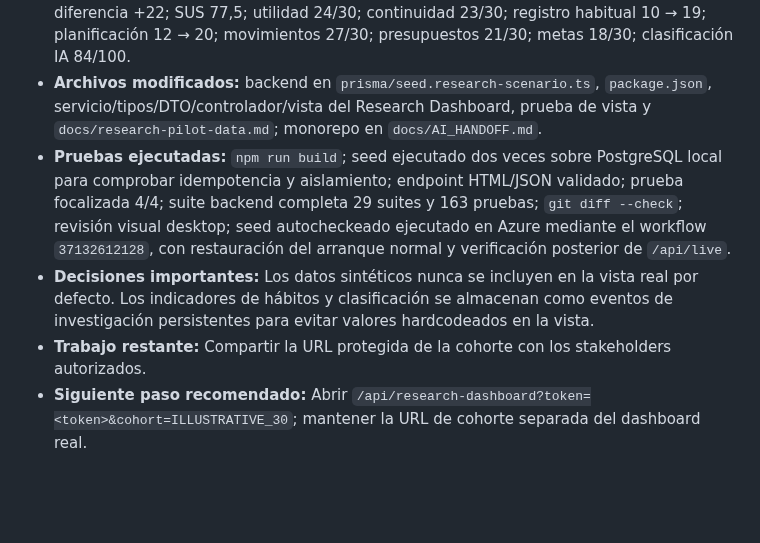
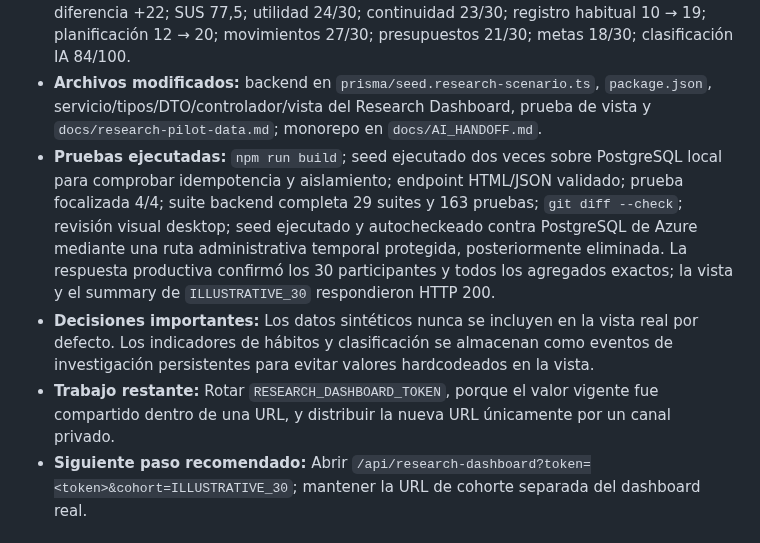
Before and after one commit to Tesis-2026/zenda_monorepo_app, a Markdown page: docs/AI_HANDOFF.md, the part around the change. Drawn GitHub-style; blank space fills up the shorter version.

Commit message:
docs: correct Azure research seed evidence

```diff
--- a/docs/AI_HANDOFF.md
+++ b/docs/AI_HANDOFF.md
@@ -10,9 +10,9 @@
   4. El seed bloquea producción salvo habilitación deliberada con `ALLOW_ILLUSTRATIVE_RESEARCH_SEED=true`, reemplaza exclusivamente correos `@research-scenario.zenda.invalid` y valida sus agregados después de cada ejecución.
 - **Resultados validados:** 30 consentimientos y pares PRE/POST; promedio 54 → 76; diferencia +22; SUS 77,5; utilidad 24/30; continuidad 23/30; registro habitual 10 → 19; planificación 12 → 20; movimientos 27/30; presupuestos 21/30; metas 18/30; clasificación IA 84/100.
 - **Archivos modificados:** backend en `prisma/seed.research-scenario.ts`, `package.json`, servicio/tipos/DTO/controlador/vista del Research Dashboard, prueba de vista y `docs/research-pilot-data.md`; monorepo en `docs/AI_HANDOFF.md`.
-- **Pruebas ejecutadas:** `npm run build`; seed ejecutado dos veces sobre PostgreSQL local para comprobar idempotencia y aislamiento; endpoint HTML/JSON validado; prueba focalizada 4/4; suite backend completa 29 suites y 163 pruebas; `git diff --check`; revisión visual desktop; seed autocheckeado ejecutado en Azure mediante el workflow `37132612128`, con restauración del arranque normal y verificación posterior de `/api/live`.
+- **Pruebas ejecutadas:** `npm run build`; seed ejecutado dos veces sobre PostgreSQL local para comprobar idempotencia y aislamiento; endpoint HTML/JSON validado; prueba focalizada 4/4; suite backend completa 29 suites y 163 pruebas; `git diff --check`; revisión visual desktop; seed ejecutado y autocheckeado contra PostgreSQL de Azure mediante una ruta administrativa temporal protegida, posteriormente eliminada. La respuesta productiva confirmó los 30 participantes y todos los agregados exactos; la vista y el summary de `ILLUSTRATIVE_30` respondieron HTTP 200.
 - **Decisiones importantes:** Los datos sintéticos nunca se incluyen en la vista real por defecto. Los indicadores de hábitos y clasificación se almacenan como eventos de investigación persistentes para evitar valores hardcodeados en la vista.
-- **Trabajo restante:** Compartir la URL protegida de la cohorte con los stakeholders autorizados.
+- **Trabajo restante:** Rotar `RESEARCH_DASHBOARD_TOKEN`, porque el valor vigente fue compartido dentro de una URL, y distribuir la nueva URL únicamente por un canal privado.
 - **Siguiente paso recomendado:** Abrir `/api/research-dashboard?token=<token>&cohort=ILLUSTRATIVE_30`; mantener la URL de cohorte separada del dashboard real.
 
 ## Dashboard Research para stakeholders — 2026-09-26
```
